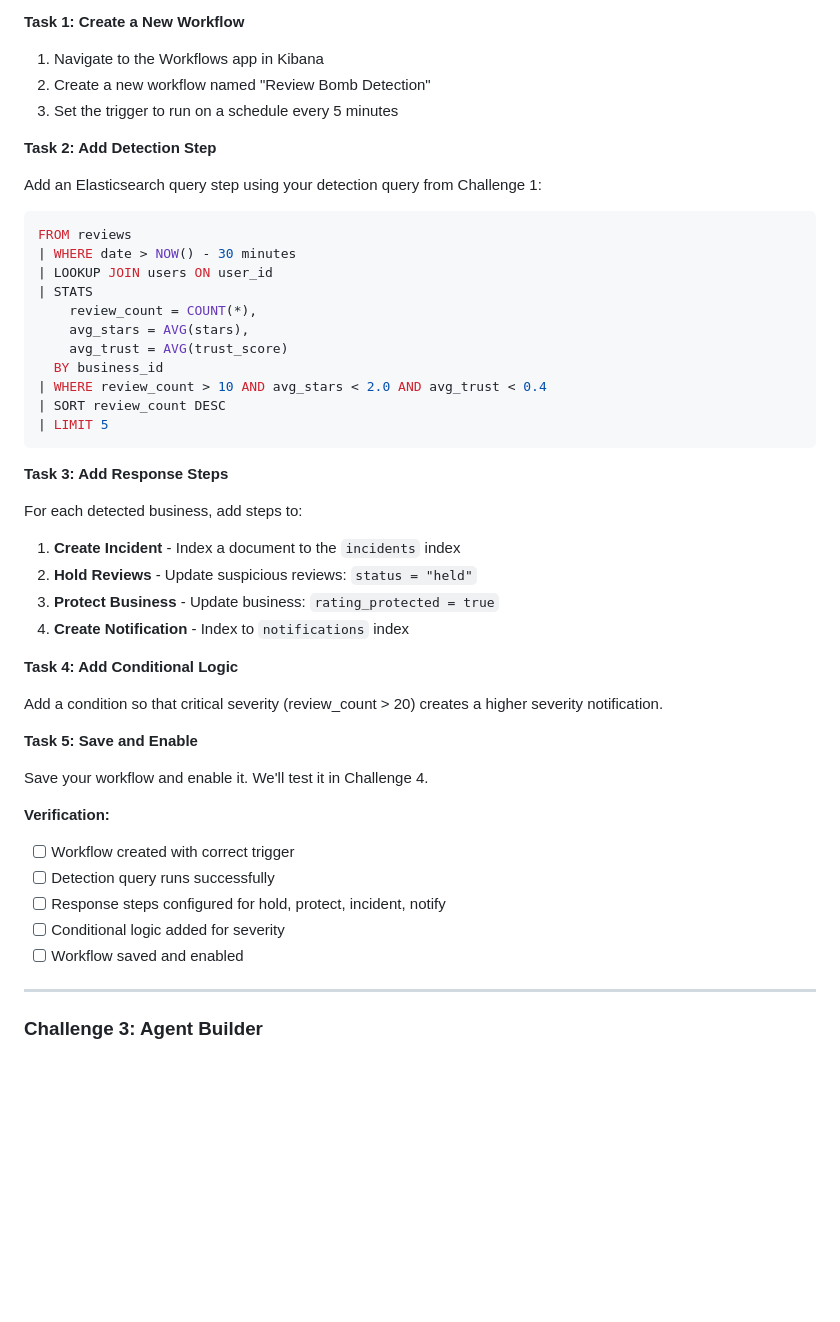
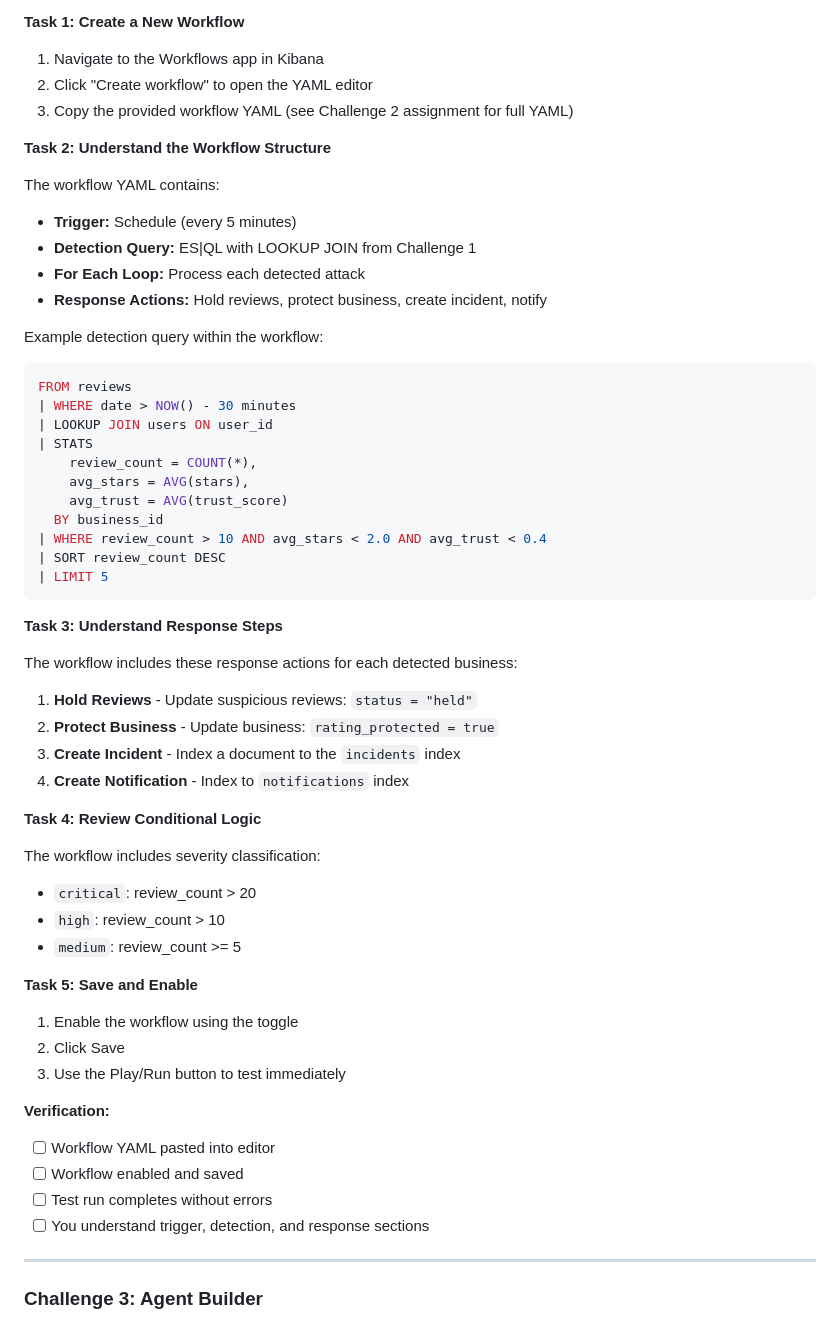
Before and after one commit to leungsteve/elastic-workflow-workshop, a Markdown page: docs/review-bomb-workshop-spec.md, the part around the change. GitHub-like rendering; blank space fills up the shorter version.

Commit message:
Update workflow challenge for YAML editor UI
The Workflows UI is a YAML editor (not a wizard), so updated:

Challenge 02-workflows:
- Rewrote to use Approach A: provide complete YAML, explain sections
- Clear structure walkthrough: metadata, triggers, detection, foreach, actions
- Added bonus workflows (Reviewer Flagging, Incident Resolution)
- Removed wizard-style "click Add Step" instructions

Challenge 04:
- Made UI element references more generic ("Play/Run button")

Spec:
- Updated Challenge 2 section to reflect YAML-based workflow creation

Co-Authored-By: Claude Opus 4.5 <noreply@anthropic.com>

````diff
--- a/docs/review-bomb-workshop-spec.md
+++ b/docs/review-bomb-workshop-spec.md
@@ -1289,13 +1289,18 @@ Now that you can detect review bombs with ES|QL, let's automate the response. Wh
 **Task 1: Create a New Workflow**
 
 1. Navigate to the Workflows app in Kibana
-2. Create a new workflow named "Review Bomb Detection"
-3. Set the trigger to run on a schedule every 5 minutes
-
-**Task 2: Add Detection Step**
-
-Add an Elasticsearch query step using your detection query from Challenge 1:
-
+2. Click "Create workflow" to open the YAML editor
+3. Copy the provided workflow YAML (see Challenge 2 assignment for full YAML)
+
+**Task 2: Understand the Workflow Structure**
+
+The workflow YAML contains:
+- **Trigger:** Schedule (every 5 minutes)
+- **Detection Query:** ES|QL with LOOKUP JOIN from Challenge 1
+- **For Each Loop:** Process each detected attack
+- **Response Actions:** Hold reviews, protect business, create incident, notify
+
+Example detection query within the workflow:
 ```sql
 FROM reviews
 | WHERE date > NOW() - 30 minutes
@@ -1310,29 +1315,33 @@ FROM reviews
 | LIMIT 5
 ```
 
-**Task 3: Add Response Steps**
-
-For each detected business, add steps to:
-
-1. **Create Incident** - Index a document to the `incidents` index
-2. **Hold Reviews** - Update suspicious reviews: `status = "held"`
-3. **Protect Business** - Update business: `rating_protected = true`
+**Task 3: Understand Response Steps**
+
+The workflow includes these response actions for each detected business:
+
+1. **Hold Reviews** - Update suspicious reviews: `status = "held"`
+2. **Protect Business** - Update business: `rating_protected = true`
+3. **Create Incident** - Index a document to the `incidents` index
 4. **Create Notification** - Index to `notifications` index
 
-**Task 4: Add Conditional Logic**
-
-Add a condition so that critical severity (review_count > 20) creates a higher severity notification.
+**Task 4: Review Conditional Logic**
+
+The workflow includes severity classification:
+- `critical`: review_count > 20
+- `high`: review_count > 10
+- `medium`: review_count >= 5
 
 **Task 5: Save and Enable**
 
-Save your workflow and enable it. We'll test it in Challenge 4.
+1. Enable the workflow using the toggle
+2. Click Save
+3. Use the Play/Run button to test immediately
 
 **Verification:**
-- [ ] Workflow created with correct trigger
-- [ ] Detection query runs successfully
-- [ ] Response steps configured for hold, protect, incident, notify
-- [ ] Conditional logic added for severity
-- [ ] Workflow saved and enabled
+- [ ] Workflow YAML pasted into editor
+- [ ] Workflow enabled and saved
+- [ ] Test run completes without errors
+- [ ] You understand trigger, detection, and response sections
 
 ---
 
````
Also changed, not shown: 2 other files.
